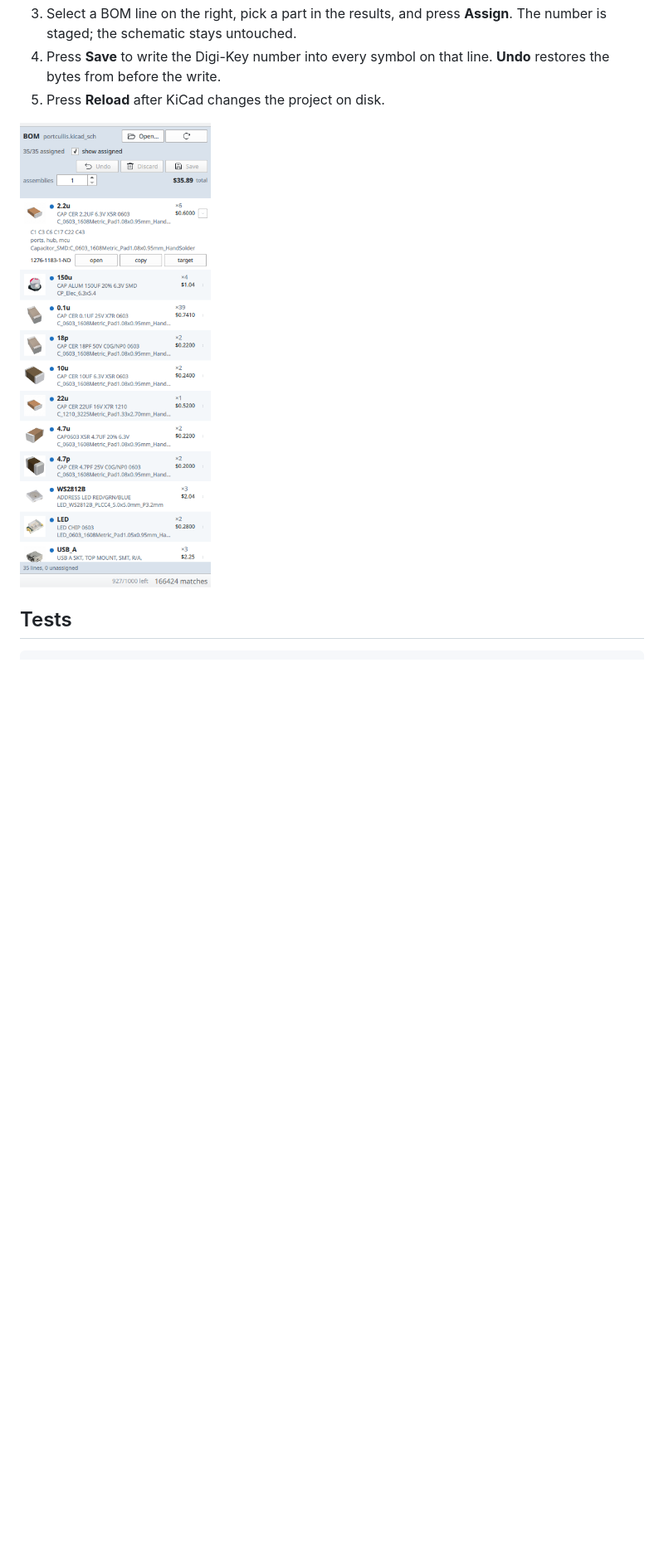
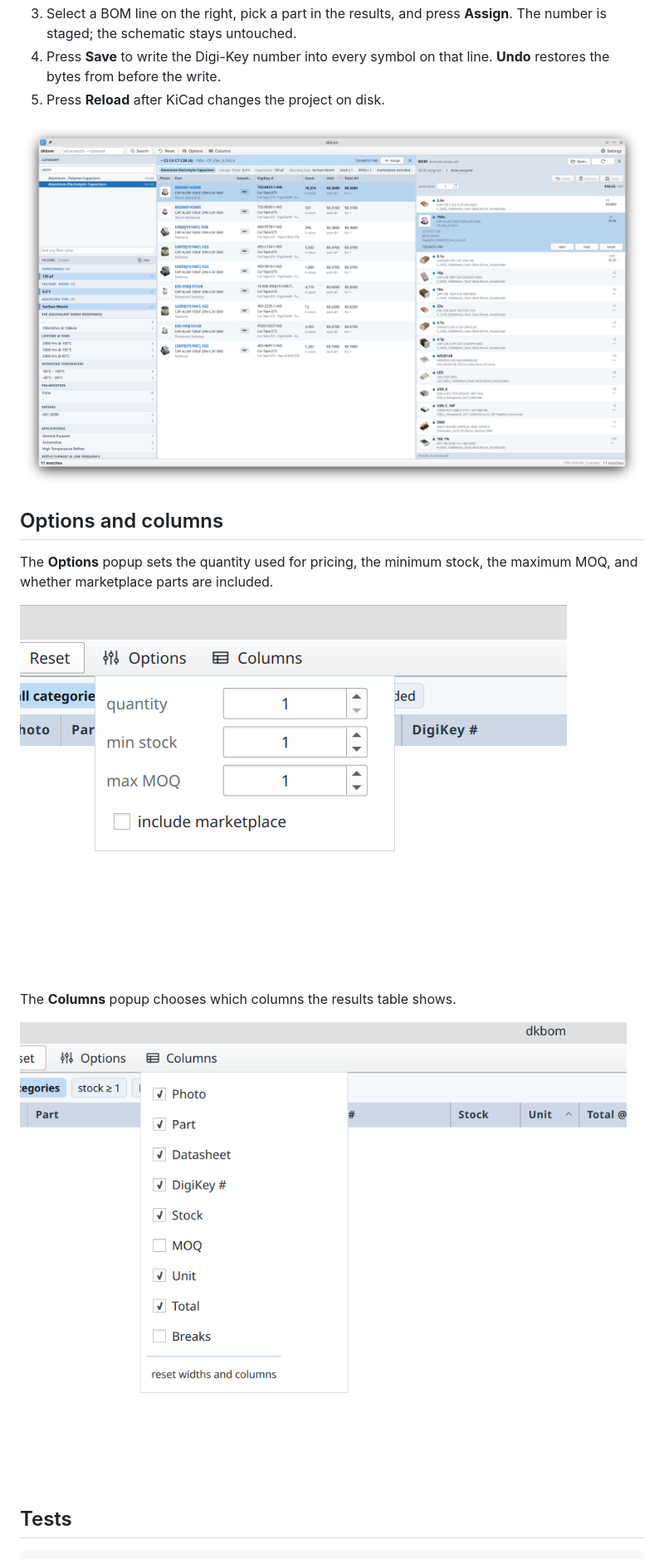
Before and after one commit to benjcal/dkbom, a Markdown page: README.md, the part around one of its changes. Shown at 83% size. Drawn GitHub-style; pictures changed too: screenshots/bom.png, screenshots/columns.png (added), screenshots/options.png (added); blank space fills up the shorter version.

````diff
--- a/README.md
+++ b/README.md
@@ -101,6 +97,17 @@ settings take priority over the environment.
 
 ![BOM and results](screenshots/bom.png)
 
+## Options and columns
+
+The **Options** popup sets the quantity used for pricing, the minimum stock, the
+maximum MOQ, and whether marketplace parts are included.
+
+![Options](screenshots/options.png)
+
+The **Columns** popup chooses which columns the results table shows.
+
+![Columns](screenshots/columns.png)
+
 ## Tests
 
 ```bash
````
Also changed, not shown: other parts of README.md (+30 -35 lines), screenshots/settings.png (added), 15 other files.
